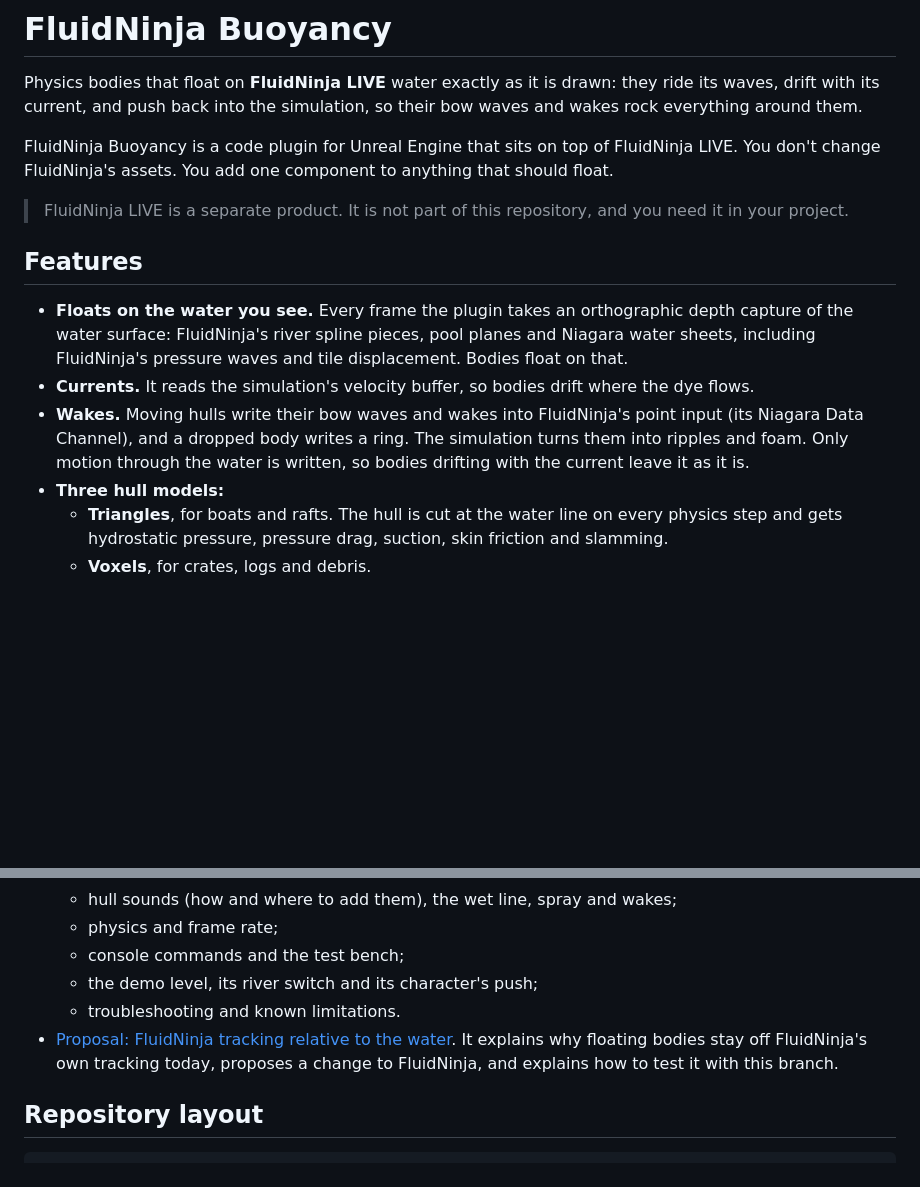
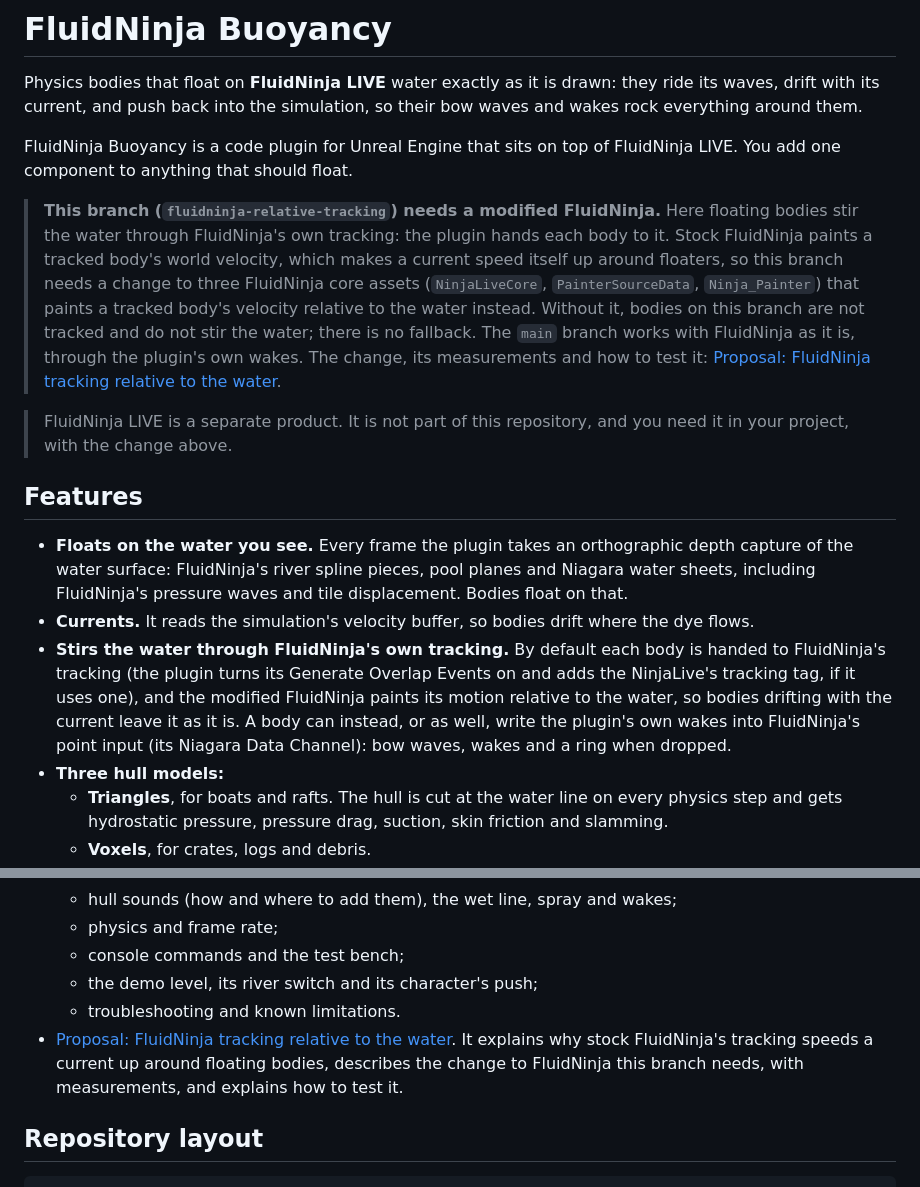
Before and after one commit to timelery/FluidNinjaBuoyancy, a Markdown page: README.md, 2 parts joined by grey strips. Drawn GitHub-style; blank space fills up the shorter version.

```diff
--- a/README.md
+++ b/README.md
@@ -2,15 +2,17 @@
 
 Physics bodies that float on **FluidNinja LIVE** water exactly as it is drawn: they ride its waves, drift with its current, and push back into the simulation, so their bow waves and wakes rock everything around them.
 
-FluidNinja Buoyancy is a code plugin for Unreal Engine that sits on top of FluidNinja LIVE. You don't change FluidNinja's assets. You add one component to anything that should float.
+FluidNinja Buoyancy is a code plugin for Unreal Engine that sits on top of FluidNinja LIVE. You add one component to anything that should float.
 
-> FluidNinja LIVE is a separate product. It is not part of this repository, and you need it in your project.
+> **This branch (`fluidninja-relative-tracking`) needs a modified FluidNinja.** Here floating bodies stir the water through FluidNinja's own tracking: the plugin hands each body to it. Stock FluidNinja paints a tracked body's world velocity, which makes a current speed itself up around floaters, so this branch needs a change to three FluidNinja core assets (`NinjaLiveCore`, `PainterSourceData`, `Ninja_Painter`) that paints a tracked body's velocity relative to the water instead. Without it, bodies on this branch are not tracked and do not stir the water; there is no fallback. The `main` branch works with FluidNinja as it is, through the plugin's own wakes. The change, its measurements and how to test it: [Proposal: FluidNinja tracking relative to the water](Docs/RelativeTrackingProposal.md).
+
+> FluidNinja LIVE is a separate product. It is not part of this repository, and you need it in your project, with the change above.
 
 ## Features
 
 - **Floats on the water you see.** Every frame the plugin takes an orthographic depth capture of the water surface: FluidNinja's river spline pieces, pool planes and Niagara water sheets, including FluidNinja's pressure waves and tile displacement. Bodies float on that.
 - **Currents.** It reads the simulation's velocity buffer, so bodies drift where the dye flows.
-- **Wakes.** Moving hulls write their bow waves and wakes into FluidNinja's point input (its Niagara Data Channel), and a dropped body writes a ring. The simulation turns them into ripples and foam. Only motion through the water is written, so bodies drifting with the current leave it as it is.
+- **Stirs the water through FluidNinja's own tracking.** By default each body is handed to FluidNinja's tracking (the plugin turns its Generate Overlap Events on and adds the NinjaLive's tracking tag, if it uses one), and the modified FluidNinja paints its motion relative to the water, so bodies drifting with the current leave it as it is. A body can instead, or as well, write the plugin's own wakes into FluidNinja's point input (its Niagara Data Channel): bow waves, wakes and a ring when dropped.
 - **Three hull models:**
   - **Triangles**, for boats and rafts. The hull is cut at the water line on every physics step and gets hydrostatic pressure, pressure drag, suction, skin friction and slamming.
   - **Voxels**, for crates, logs and debris.
@@ -92,7 +109,7 @@ The Blueprints in `Demo/Blueprints` (`BP_FNB_Boat`, `BP_FNB_BeachBall`, `BP_FNB_
   - console commands and the test bench;
   - the demo level, its river switch and its character's push;
   - troubleshooting and known limitations.
-- [Proposal: FluidNinja tracking relative to the water](Docs/RelativeTrackingProposal.md). It explains why floating bodies stay off FluidNinja's own tracking today, proposes a change to FluidNinja, and explains how to test it with this branch.
+- [Proposal: FluidNinja tracking relative to the water](Docs/RelativeTrackingProposal.md). It explains why stock FluidNinja's tracking speeds a current up around floating bodies, describes the change to FluidNinja this branch needs, with measurements, and explains how to test it.
 
 ## Repository layout
 
```
Also changed, not shown: other parts of README.md (+25 -10 lines).
